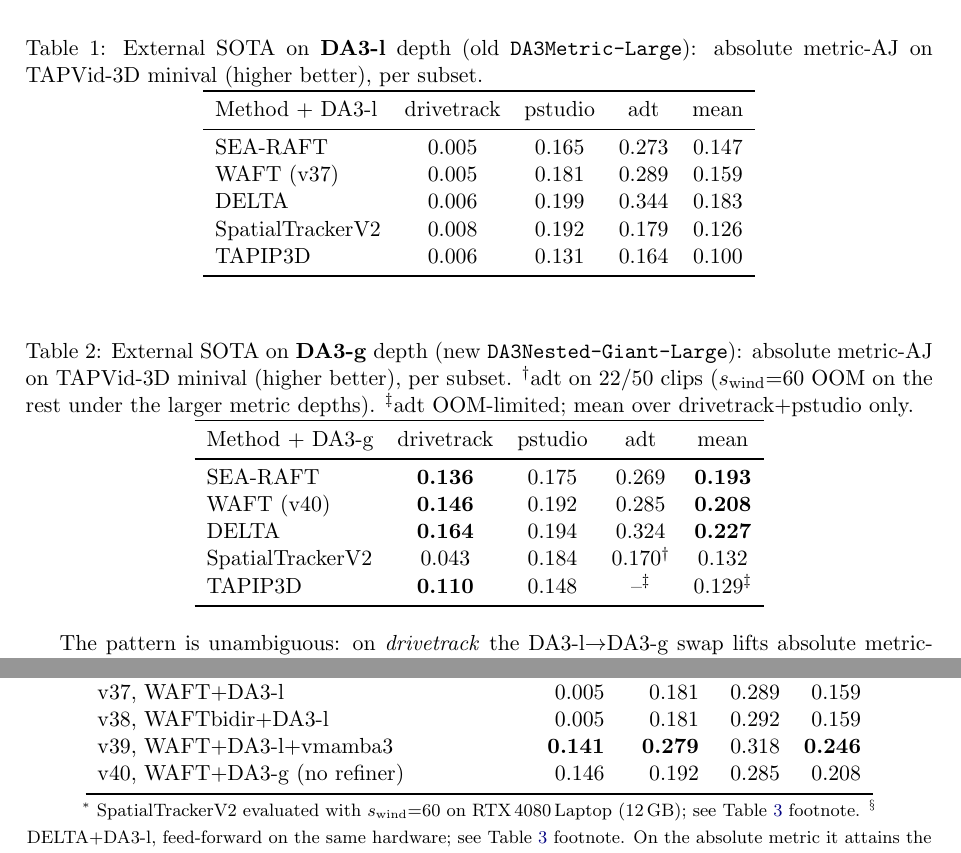
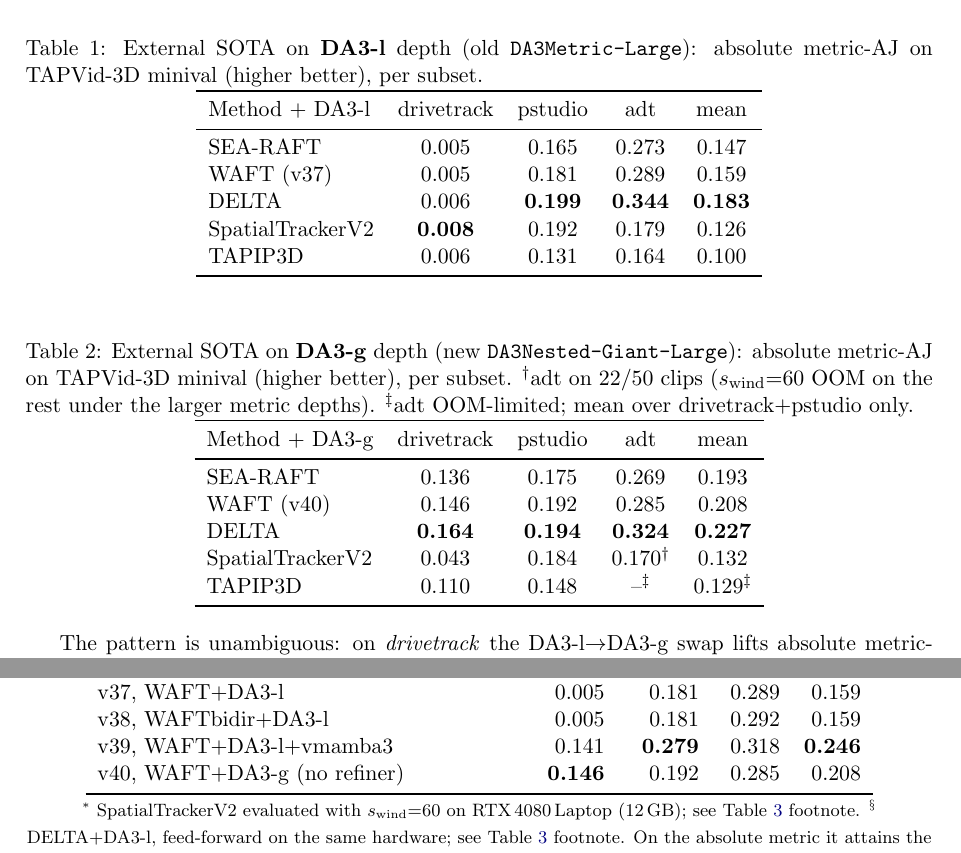
Before and after one commit to MasahiroOgawa/vmamba3-3Dpointtracker, a LaTeX paper (doc/vmamba3_3dpointtrack/vmamba3_3dpointtrack.tex): two parts of pages 7 and 13 of 19, joined at a grey line, cut so that both start at the same text. Compiled offline with pdfLaTeX.

Commit message:
memo: bold only the single best value per table column
The DA3-l/DA3-g SOTA tables had every DA3-g gain bolded (4 bold values in a
column), obscuring the actual best. Now each column bolds only its maximum:
- Table DA3-l: SpatialTrackerV2 (drivetrack), DELTA (pstudio/adt/mean).
- Table DA3-g: DELTA (best in every column).
- tab:abs: move the drivetrack bold from v39 (0.141) to v40 (0.146), which is
  actually the best drivetrack absolute metric-AJ.

Co-Authored-By: Claude Opus 4.8 (1M context) <noreply@anthropic.com>

```diff
--- a/doc/vmamba3_3dpointtrack/vmamba3_3dpointtrack.tex
+++ b/doc/vmamba3_3dpointtrack/vmamba3_3dpointtrack.tex
@@ -544,8 +544,8 @@ Method $+$ DA3-l & drivetrack & pstudio & adt & mean \\
 \midrule
 SEA-RAFT         & 0.005 & 0.165 & 0.273 & 0.147 \\
 WAFT (v37)       & 0.005 & 0.181 & 0.289 & 0.159 \\
-DELTA            & 0.006 & 0.199 & 0.344 & 0.183 \\
-SpatialTrackerV2 & 0.008 & 0.192 & 0.179 & 0.126 \\
+DELTA            & 0.006 & \textbf{0.199} & \textbf{0.344} & \textbf{0.183} \\
+SpatialTrackerV2 & \textbf{0.008} & 0.192 & 0.179 & 0.126 \\
 TAPIP3D          & 0.006 & 0.131 & 0.164 & 0.100 \\
 \bottomrule
 \end{tabular}
@@ -562,11 +562,11 @@ drivetrack$+$pstudio only.}
 \toprule
 Method $+$ DA3-g & drivetrack & pstudio & adt & mean \\
 \midrule
-SEA-RAFT         & \textbf{0.136} & 0.175 & 0.269 & \textbf{0.193} \\
-WAFT (v40)       & \textbf{0.146} & 0.192 & 0.285 & \textbf{0.208} \\
-DELTA            & \textbf{0.164} & 0.194 & 0.324 & \textbf{0.227} \\
+SEA-RAFT         & 0.136 & 0.175 & 0.269 & 0.193 \\
+WAFT (v40)       & 0.146 & 0.192 & 0.285 & 0.208 \\
+DELTA            & \textbf{0.164} & \textbf{0.194} & \textbf{0.324} & \textbf{0.227} \\
 SpatialTrackerV2 & 0.043 & 0.184 & $0.170^{\dagger}$ & 0.132 \\
-TAPIP3D          & \textbf{0.110} & 0.148 & --$^{\ddagger}$ & $0.129^{\ddagger}$ \\
+TAPIP3D          & 0.110 & 0.148 & --$^{\ddagger}$ & $0.129^{\ddagger}$ \\
 \bottomrule
 \end{tabular}
 \end{table}
@@ -905,8 +905,8 @@ v35, SEA-RAFT+DA3-l+vmamba3               & 0.130 & 0.274 & 0.298 & 0.234 \\
 v36, SEA-RAFTbidir+DA3-l+vmamba3     & 0.130 & 0.249 & 0.298 & 0.226 \\
 v37, WAFT+DA3-l            & 0.005 & 0.181 & 0.289 & 0.159 \\
 v38, WAFTbidir+DA3-l  & 0.005 & 0.181 & 0.292 & 0.159 \\
-v39, WAFT+DA3-l+vmamba3  & \textbf{0.141} & \textbf{0.279} & 0.318 & \textbf{0.246} \\
-v40, WAFT+DA3-g (no refiner)  & 0.146 & 0.192 & 0.285 & 0.208 \\
+v39, WAFT+DA3-l+vmamba3  & 0.141 & \textbf{0.279} & 0.318 & \textbf{0.246} \\
+v40, WAFT+DA3-g (no refiner)  & \textbf{0.146} & 0.192 & 0.285 & 0.208 \\
 \bottomrule
 \end{tabular}
 \\[2pt]
```
Also changed, not shown: doc/vmamba3_3dpointtrack/vmamba3_3dpointtrack.pdf.
